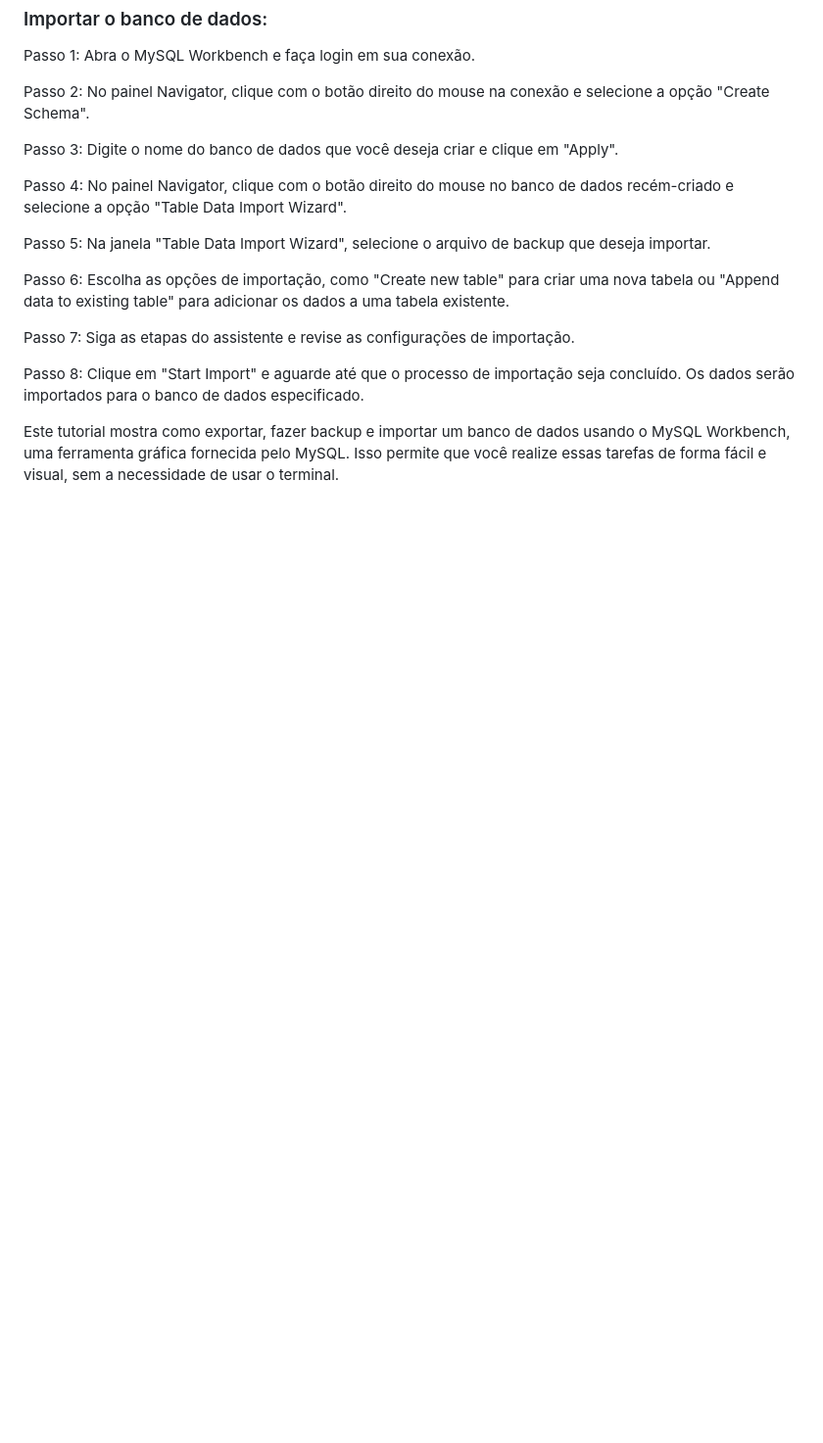
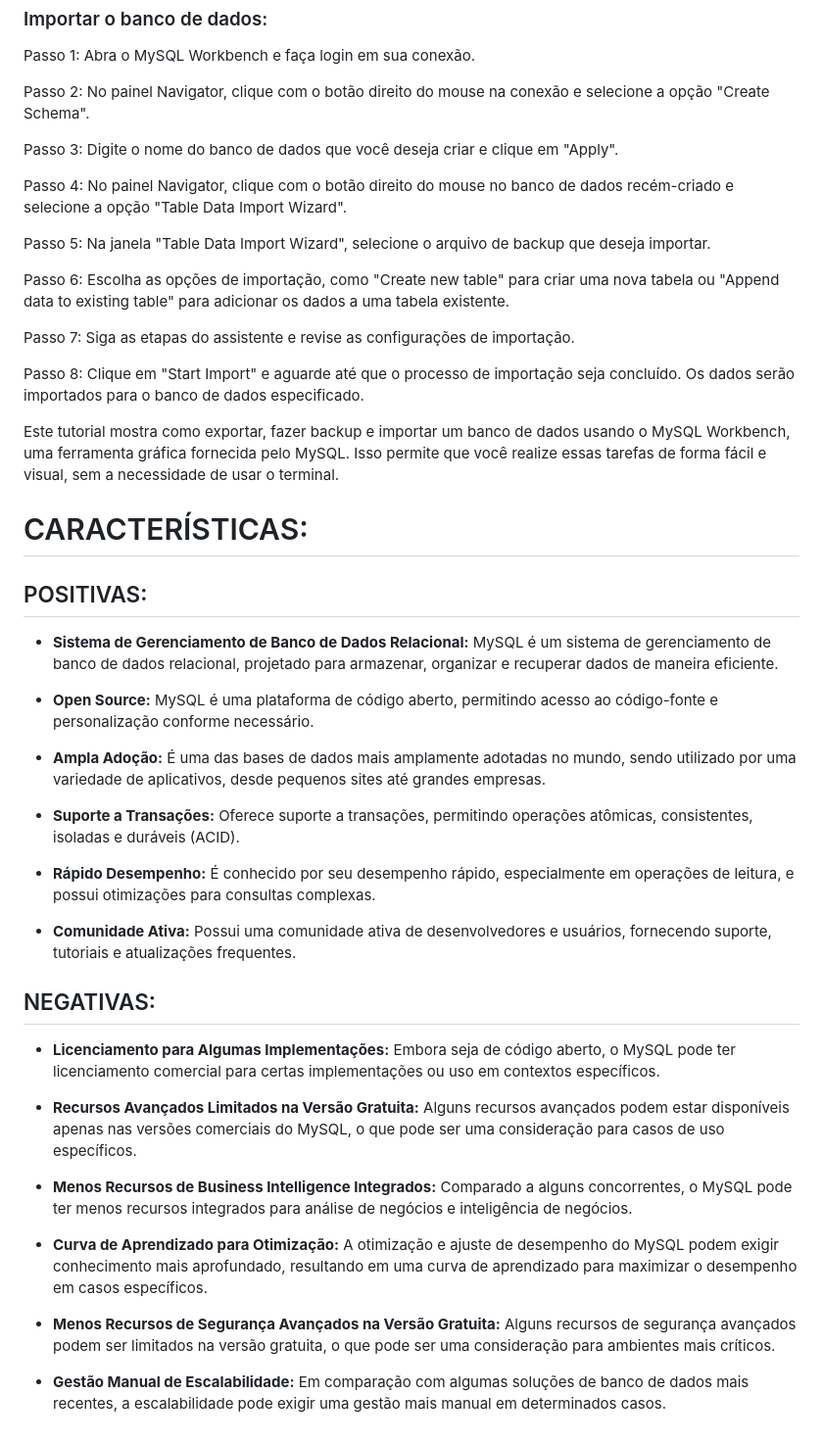
Before and after one commit to VILHALVA/CURSO-DE-MYSQL, a Markdown page: README.md, the part around the change. Shown: that part at 98% size. Rendered like a GitHub page; blank space fills up the shorter version.

```diff
--- a/README.md
+++ b/README.md
@@ -241,3 +241,30 @@ Passo 7: Siga as etapas do assistente e revise as configurações de importaçã
 Passo 8: Clique em "Start Import" e aguarde até que o processo de importação seja concluído. Os dados serão importados para o banco de dados especificado.
 
 Este tutorial mostra como exportar, fazer backup e importar um banco de dados usando o MySQL Workbench, uma ferramenta gráfica fornecida pelo MySQL. Isso permite que você realize essas tarefas de forma fácil e visual, sem a necessidade de usar o terminal.
+
+# CARACTERÍSTICAS:
+## POSITIVAS:
+- **Sistema de Gerenciamento de Banco de Dados Relacional:** MySQL é um sistema de gerenciamento de banco de dados relacional, projetado para armazenar, organizar e recuperar dados de maneira eficiente.
+
+- **Open Source:** MySQL é uma plataforma de código aberto, permitindo acesso ao código-fonte e personalização conforme necessário.
+
+- **Ampla Adoção:** É uma das bases de dados mais amplamente adotadas no mundo, sendo utilizado por uma variedade de aplicativos, desde pequenos sites até grandes empresas.
+
+- **Suporte a Transações:** Oferece suporte a transações, permitindo operações atômicas, consistentes, isoladas e duráveis (ACID).
+
+- **Rápido Desempenho:** É conhecido por seu desempenho rápido, especialmente em operações de leitura, e possui otimizações para consultas complexas.
+
+- **Comunidade Ativa:** Possui uma comunidade ativa de desenvolvedores e usuários, fornecendo suporte, tutoriais e atualizações frequentes.
+
+## NEGATIVAS:
+- **Licenciamento para Algumas Implementações:** Embora seja de código aberto, o MySQL pode ter licenciamento comercial para certas implementações ou uso em contextos específicos.
+
+- **Recursos Avançados Limitados na Versão Gratuita:** Alguns recursos avançados podem estar disponíveis apenas nas versões comerciais do MySQL, o que pode ser uma consideração para casos de uso específicos.
+
+- **Menos Recursos de Business Intelligence Integrados:** Comparado a alguns concorrentes, o MySQL pode ter menos recursos integrados para análise de negócios e inteligência de negócios.
+
+- **Curva de Aprendizado para Otimização:** A otimização e ajuste de desempenho do MySQL podem exigir conhecimento mais aprofundado, resultando em uma curva de aprendizado para maximizar o desempenho em casos específicos.
+
+- **Menos Recursos de Segurança Avançados na Versão Gratuita:** Alguns recursos de segurança avançados podem ser limitados na versão gratuita, o que pode ser uma consideração para ambientes mais críticos.
+
+- **Gestão Manual de Escalabilidade:** Em comparação com algumas soluções de banco de dados mais recentes, a escalabilidade pode exigir uma gestão mais manual em determinados casos.
```
